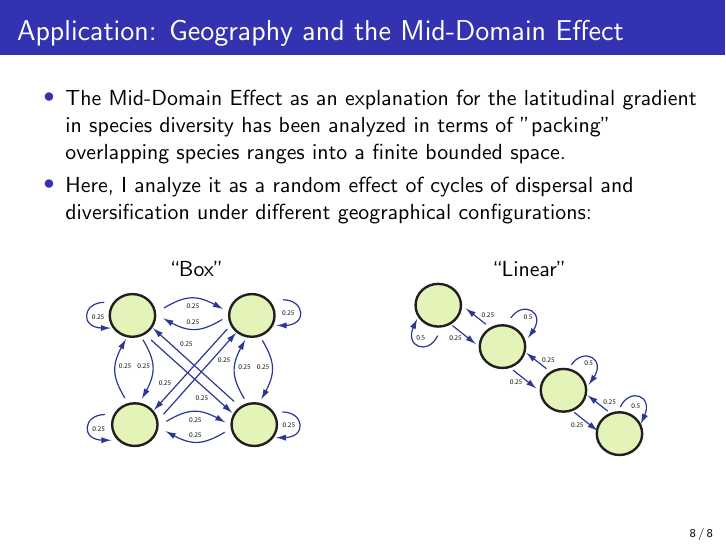
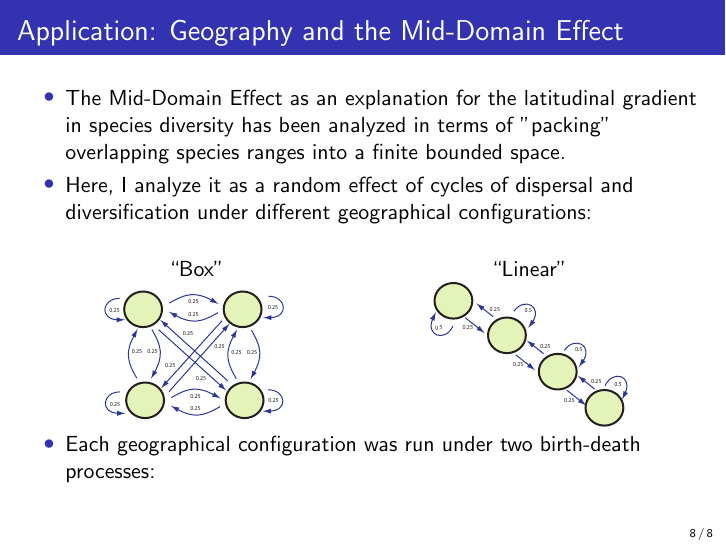
Before and after one commit to jeetsukumaran/Archipelago1, LaTeX slides (doc/presentation-quantecol/archipelago1.tex): page 8 of 8. Compiled offline with pdfLaTeX.

Commit message:
added result figures

```diff
--- a/doc/presentation-quantecol/archipelago1.tex
+++ b/doc/presentation-quantecol/archipelago1.tex
@@ -205,21 +205,25 @@
 	\end{itemize}
 
 		\begin{columns}
-			\begin{column}[c]{0.40 \textwidth}
+			\begin{column}[c]{0.4 \textwidth}
 				\begin{center}
-				``Box''
-				\includegraphics[scale=0.3]{box-model.pdf}
+				``Box'' \\
+				\includegraphics[scale=0.25]{box-model.pdf}
 				\end{center}
 			\end{column}
 
-			\begin{column}[c]{0.40 \textwidth}
+			\begin{column}[c]{0.4 \textwidth}
 				\begin{center}
-				``Linear''
-				\includegraphics[scale=0.3]{linear-model.pdf}
+				``Linear''			\\
+				\includegraphics[scale=0.25]{linear-model.pdf}
 				\end{center}
 			\end{column}
 		\end{columns}
 
+	\begin{itemize}
+	\item Each geographical configuration was run under two birth-death processes:
+
+	\end{itemize}
 
 \end{frame}
 
```
Also changed, not shown: doc/presentation-quantecol/archipelago1.pdf, doc/presentation-quantecol/box_d0.pdf (added), doc/presentation-quantecol/box_d1.pdf (added), doc/presentation-quantecol/linear_d0.pdf (added), doc/presentation-quantecol/linear_d1.pdf (added).
